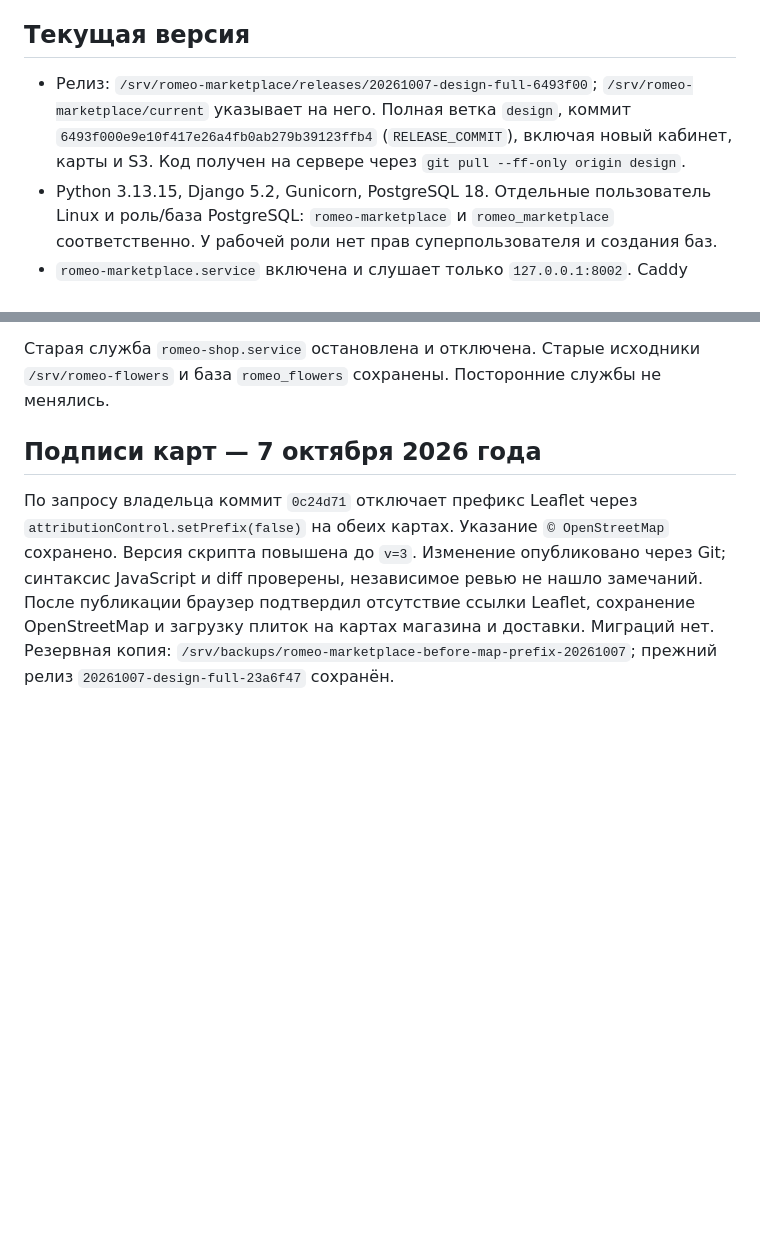
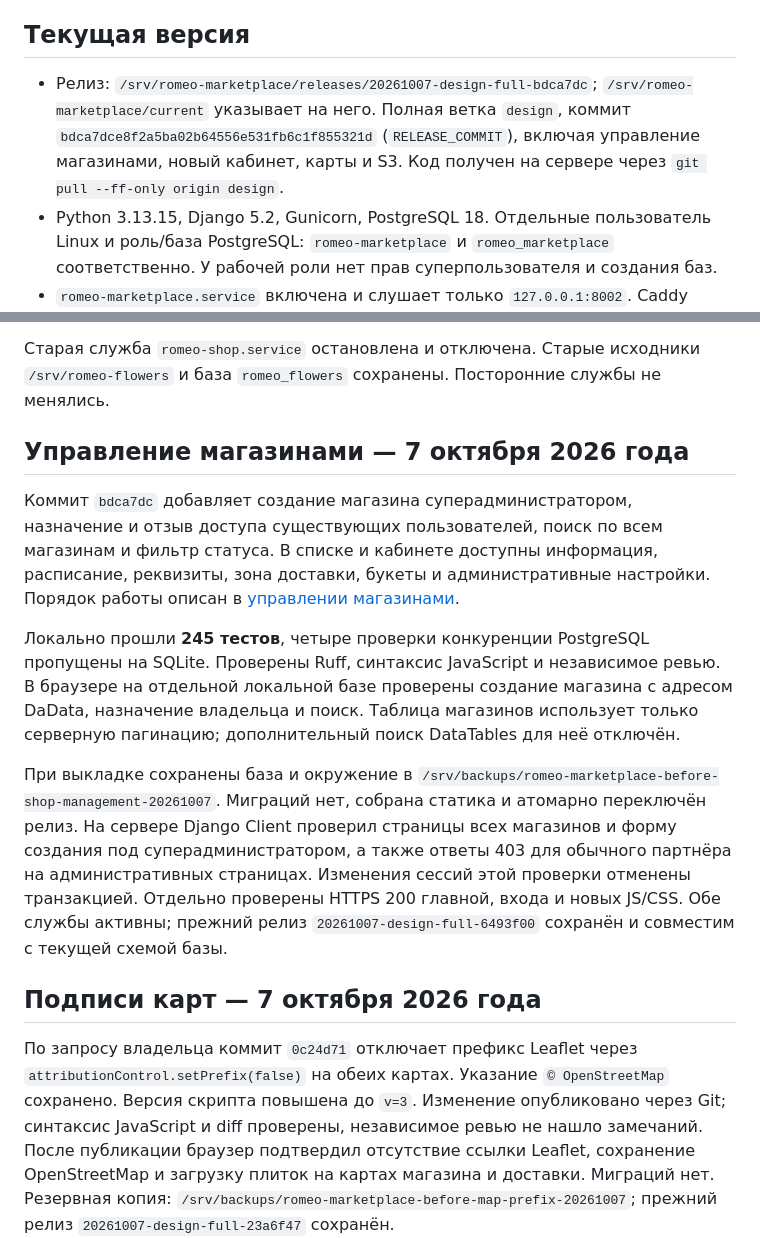
Before and after one commit to FiksII/romeo-flowers-markeplace, a Markdown page: docs/deployment.md, 2 parts joined by grey strips. GitHub-like rendering; blank space fills up the shorter version.

Commit message:
Document deployed superadmin shop management

```diff
--- a/docs/deployment.md
+++ b/docs/deployment.md
@@ -4,7 +4,7 @@
 
 ## Текущая версия
 
-- Релиз: `/srv/romeo-marketplace/releases/20261007-design-full-6493f00`; `/srv/romeo-marketplace/current` указывает на него. Полная ветка `design`, коммит `6493f000e9e10f417e26a4fb0ab279b39123ffb4` (`RELEASE_COMMIT`), включая новый кабинет, карты и S3. Код получен на сервере через `git pull --ff-only origin design`.
+- Релиз: `/srv/romeo-marketplace/releases/20261007-design-full-bdca7dc`; `/srv/romeo-marketplace/current` указывает на него. Полная ветка `design`, коммит `bdca7dce8f2a5ba02b64556e531fb6c1f855321d` (`RELEASE_COMMIT`), включая управление магазинами, новый кабинет, карты и S3. Код получен на сервере через `git pull --ff-only origin design`.
 - Python 3.13.15, Django 5.2, Gunicorn, PostgreSQL 18. Отдельные пользователь Linux и роль/база PostgreSQL: `romeo-marketplace` и `romeo_marketplace` соответственно. У рабочей роли нет прав суперпользователя и создания баз.
 - `romeo-marketplace.service` включена и слушает только `127.0.0.1:8002`. Caddy обслуживает HTTPS и статику; фотографии товаров выдаются из Beget S3 по подписанным ссылкам. `romeo-reservations.timer` каждую минуту освобождает истёкшие резервы.
 - Служебный сокет Gunicorn находится в `/run/romeo-marketplace/gunicorn.ctl`; каталог создаёт systemd с владельцем приложения и правами `0750`. Защита `ProtectSystem=strict` сохранена.
@@ -13,6 +13,29 @@
 - Начальные пароли генератора заменены случайными до публикации. Закрытая копия доступов на сервере: `/srv/romeo-marketplace/shared/preview-access.json`, права `0600`. Локальный файл для владельца: `.superpowers/deploy/server-access.md`; он исключён из Git. Не копировать эти файлы в публичные документы.
 
 Старая служба `romeo-shop.service` остановлена и отключена. Старые исходники `/srv/romeo-flowers` и база `romeo_flowers` сохранены. Посторонние службы не менялись.
+
+## Управление магазинами — 7 октября 2026 года
+
+Коммит `bdca7dc` добавляет создание магазина суперадминистратором, назначение
+и отзыв доступа существующих пользователей, поиск по всем магазинам и фильтр
+статуса. В списке и кабинете доступны информация, расписание, реквизиты,
+зона доставки, букеты и административные настройки. Порядок работы описан
+в [управлении магазинами](shop-management.md).
+
+Локально прошли **245 тестов**, четыре проверки конкуренции PostgreSQL пропущены
+на SQLite. Проверены Ruff, синтаксис JavaScript и независимое ревью. В браузере
+на отдельной локальной базе проверены создание магазина с адресом DaData,
+назначение владельца и поиск. Таблица магазинов использует только серверную
+пагинацию; дополнительный поиск DataTables для неё отключён.
+
+При выкладке сохранены база и окружение в
+`/srv/backups/romeo-marketplace-before-shop-management-20261007`.
+Миграций нет, собрана статика и атомарно переключён релиз. На сервере Django
+Client проверил страницы всех магазинов и форму создания под суперадминистратором,
+а также ответы 403 для обычного партнёра на административных страницах.
+Изменения сессий этой проверки отменены транзакцией. Отдельно проверены
+HTTPS 200 главной, входа и новых JS/CSS. Обе службы активны; прежний релиз
+`20261007-design-full-6493f00` сохранён и совместим с текущей схемой базы.
 
 ## Подписи карт — 7 октября 2026 года
 
```
